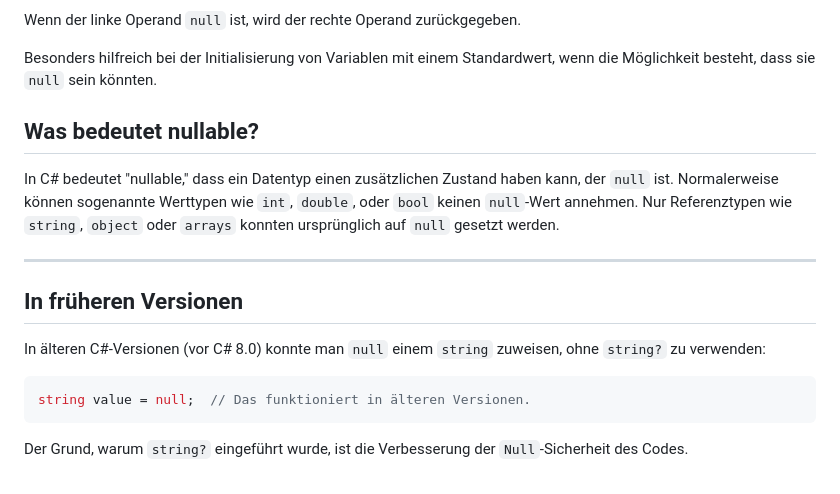
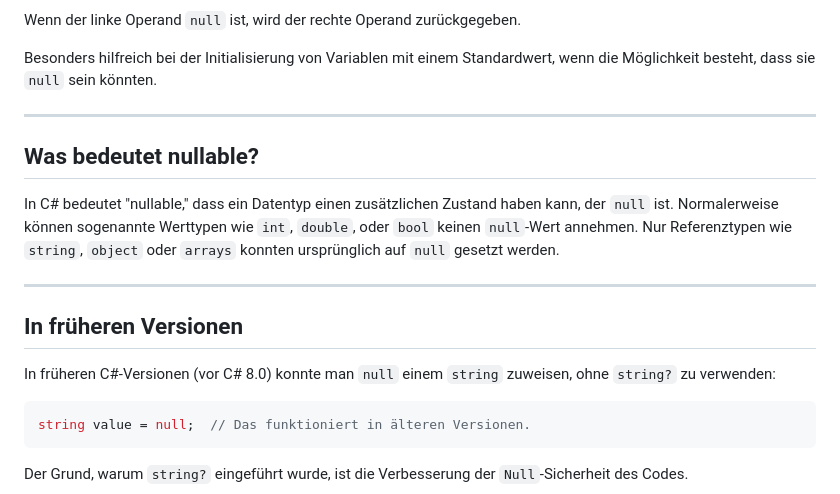
Before and after one commit to ablersch/software-developer-ihk-modul-2, a Markdown page: 20_Nullable.md, the part around the change. GitHub-like rendering.

Commit message:
Update content

````diff
--- a/20_Nullable.md
+++ b/20_Nullable.md
@@ -96,6 +96,7 @@ Wenn der linke Operand `null` ist, wird der rechte Operand zurückgegeben.
 
 Besonders hilfreich bei der Initialisierung von Variablen mit einem Standardwert, wenn die Möglichkeit besteht, dass sie `null` sein könnten.
 
+---
 
 <!-- .slide: class="left" -->
 ## Was bedeutet nullable?
@@ -107,7 +108,7 @@ In C# bedeutet "nullable," dass ein Datentyp einen zusätzlichen Zustand haben k
 <!-- .slide: class="left" -->
 ## In früheren Versionen
 
-In älteren C#-Versionen (vor C# 8.0) konnte man `null` einem `string` zuweisen, ohne `string?` zu verwenden:
+In früheren C#-Versionen (vor C# 8.0) konnte man `null` einem `string` zuweisen, ohne `string?` zu verwenden:
 
 ```csharp
 string value = null;  // Das funktioniert in älteren Versionen.
````
